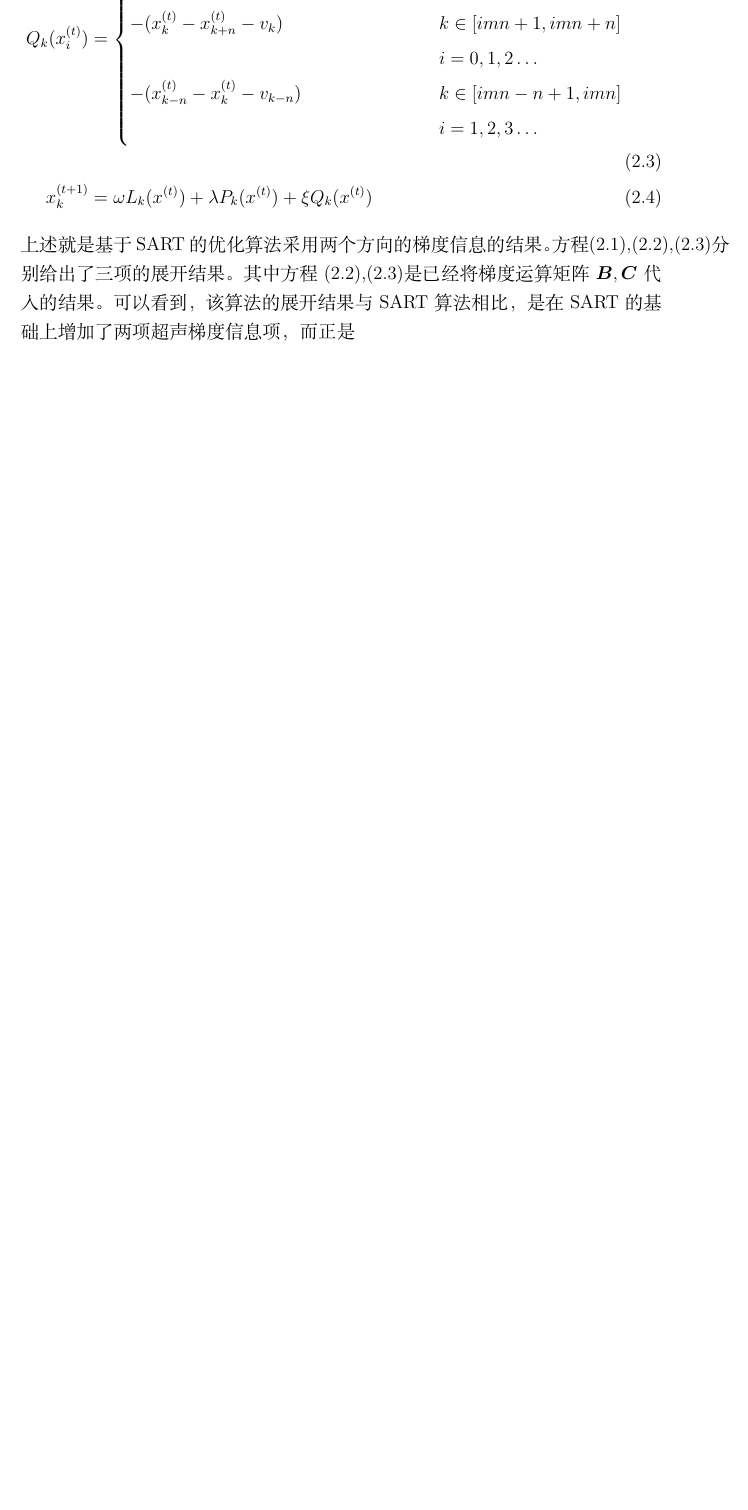
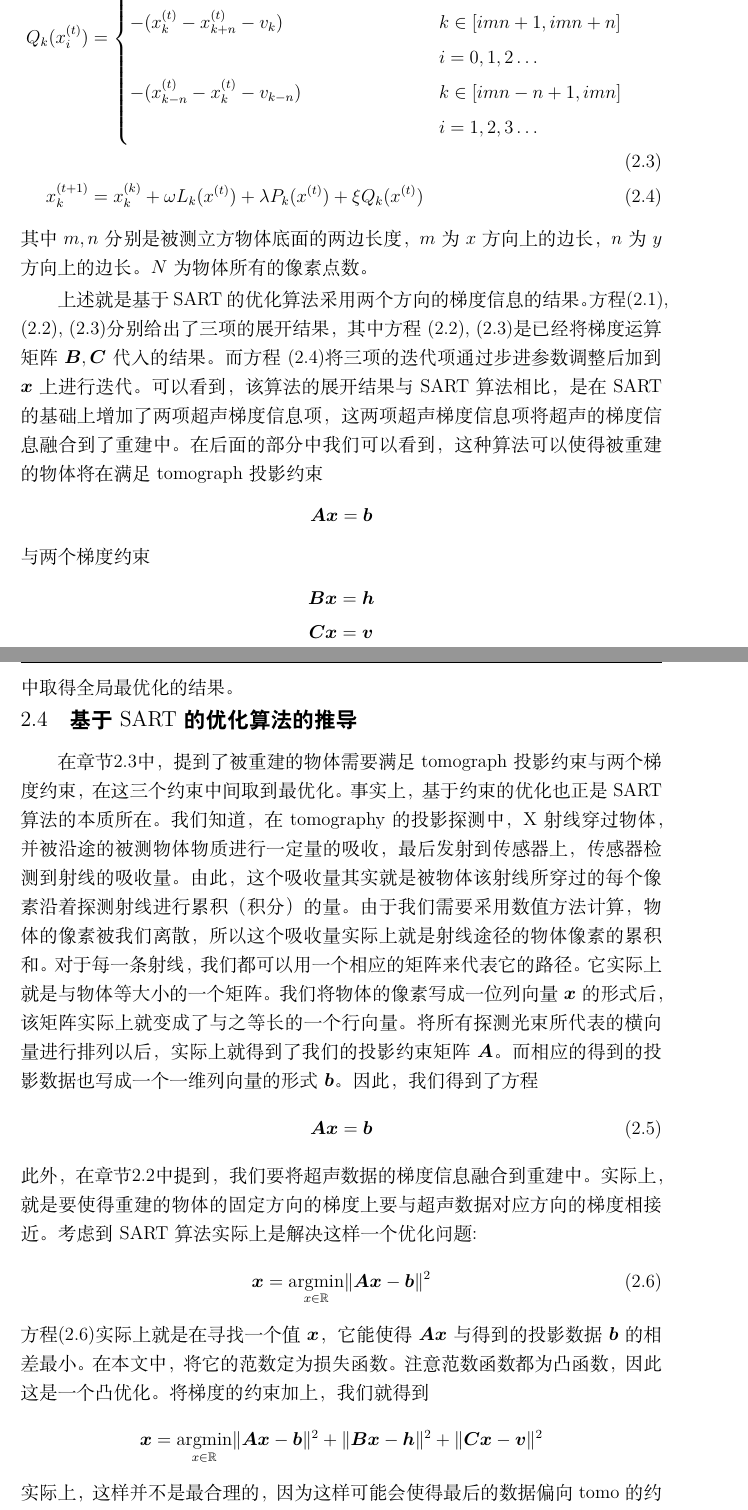
Before and after one commit to YuZitong/njut, a LaTeX thesis (thesis.tex): part of page 7 of 8 before the commit and two parts of pages 7 and 8 of 9 after it, the two joined at a grey line, cut so that both start at the same text, the shorter picture padded with empty space. Compiled offline with XeLaTeX.

Commit message:
algo proofing

```diff
--- a/thesis.tex
+++ b/thesis.tex
@@ -17,7 +17,8 @@
 \def \bQ {\bm{Q}}
 \def \bL {\bm{L}}
 \newcommand\upp[1]{^{(#1)}}
-
+\newcommand\norm[1]{\lVert#1\rVert}
+\DeclareMathOperator*{\argmin}{\arg\!\min}
 
 \def \bxi {\boldsymbol{\xi}}
 \def \btau {\boldsymbol{\tau}}
@@ -139,6 +140,47 @@ x_k^{(t+1)}&= \omega L_k(x^{(t)}) + \lambda P_k(x^{(t)}) + \xi Q_k(x^{(t)}) \lab
 \end{align}
-上述就是基于SART的优化算法采用两个方向的梯度信息的结果。方程\eqref{eq:L},\eqref{eq:P},\eqref{eq:Q}分别给出了三项的展开结果。其中方程
-\eqref{eq:P},\eqref{eq:Q}是已经将梯度运算矩阵$\B,\C$代入的结果。可以看到，该算法的展开结果与SART算法相比，是在SART的基础上增加了两项
-超声梯度信息项，而正是
+其中$m,n$分别是被测立方物体底面的两边长度，$m$为$x$方向上的边长，$n$为$y$方向上的边长。$N$为物体所有的像素点数。
+
+上述就是基于SART的优化算法采用两个方向的梯度信息的结果。方程\eqref{eq:L}, \eqref{eq:P}, \eqref{eq:Q}分别给出了三项的展开结果，其中方程
+\eqref{eq:P}, \eqref{eq:Q}是已经将梯度运算矩阵$\B,\C$代入的结果。而方程
+\eqref{eq:all}将三项的迭代项通过步进参数调整后加到$\x$上进行迭代。可以看到，该算法的展开结果与SART算法相比，
+是在SART的基础上增加了两项超声梯度信息项，这两项超声梯度信息项将超声的梯度信息融合到了重建中。在后面的部分中我们可以看到，这种
+算法可以使得被重建的物体将在满足tomograph投影约束
+\begin{equation*}
+\A\x = \bb
+\end{equation*}
+与两个梯度约束
+\begin{align*}
+\B\x &= \bh \\
+\C\x &= \bv
+\end{align*}
+中取得全局最优化的结果。
+\section{基于SART的优化算法的推导}
+在章节\ref{sec:algodetail}中，提到了被重建的物体需要满足tomograph投影约束与两个梯度约束，在这三个约束中间取到最优化。事实上，基于约束
+的优化也正是SART算法的本质所在。我们知道，在tomography的投影探测中，X射线穿过物体，并被沿途的被测物体物质进行一定量的吸收，最后发射
+到传感器上，传感器检测到射线的吸收量。由此，这个吸收量其实就是被物体该射线所穿过的每个像素沿着探测射线进行累积（积分）的量。由于我们
+需要采用数值方法计算，物体的像素被我们离散，所以这个吸收量实际上就是射线途径的物体像素的累积和。对于每一条射线，我们都
+可以用一个相应的矩阵来代表它的路径。它实际上就是与物体等大小的一个矩阵。我们将物体的像素写成一位列向量$\x$的形式后，该矩阵实际上就变成
+了与之等长的一个行向量。将所有探测光束所代表的横向量进行排列以后，实际上就得到了我们的投影约束矩阵$\A$。而相应的得到的投影数据也
+写成一个一维列向量的形式$\bb$。因此，我们得到了方程
+\begin{equation}
+\A\x = \bb \label{eq:tomocon}
+\end{equation}
+此外，在章节\ref{sec:mysart}中提到，我们要将超声数据的梯度信息融合到重建中。实际上，就是要使得重建的物体的固定方向的梯度上要与超声数据
+对应方向的梯度相接近。考虑到SART算法实际上是解决这样一个优化问题:
+\begin{equation}
+\x = \argmin_{x\in\mathbb{R}}\norm{\A\x-\bb}^2 \label{eq:sartopt}
+\end{equation}
+方程\eqref{eq:sartopt}实际上就是在寻找一个值$\x$，它能使得$\A\x$与得到的投影数据 $\bb$的相差最小。在本文中，将它的范数定为损失函数。
+注意范数函数都为凸函数，因此这是一个凸优化。
+将梯度的约束加上，我们就得到
+\begin{equation}
+\x = \argmin_{x\in\mathbb{R}}\norm{\A\x-\bb}^2 +\norm{\B\x-\bh}^2+\norm{\C\x-\bv}^2 \notag
+\end{equation}
+实际上，这样并不是最合理的，因为这样可能会使得最后的数据偏向tomo的约束方向或者偏向梯度约束方向。注意我们是要使得重建的数据在一定程度上
+被引向梯度约束，因此，可以在上面的优化目标中增加参数$c,d$用来控制各个约束对数据的影响程度，这些参数可以在实验中确定一个最佳值，因此
+，方程变为
+\begin{equation}
+\x = \argmin_{x\in\mathbb{R}}\norm{\A\x-\bb}^2 +c\norm{\B\x-\bh}^2+d\norm{\C\x-\bv}^2
+\end{equation}
 \bibliography{thesis}
 \end{document}
```
Also changed, not shown: thesis.tex (4 more changed lines).
